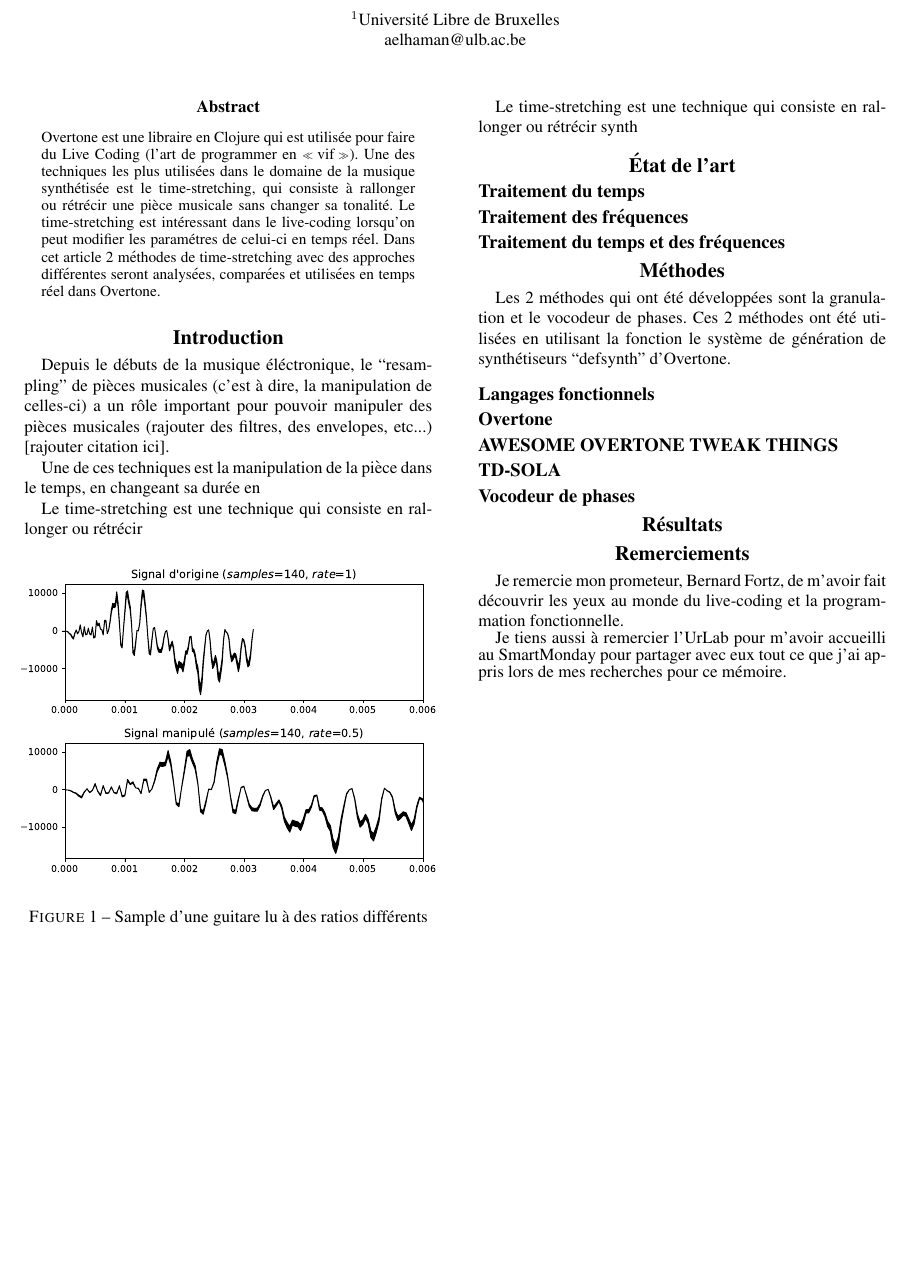
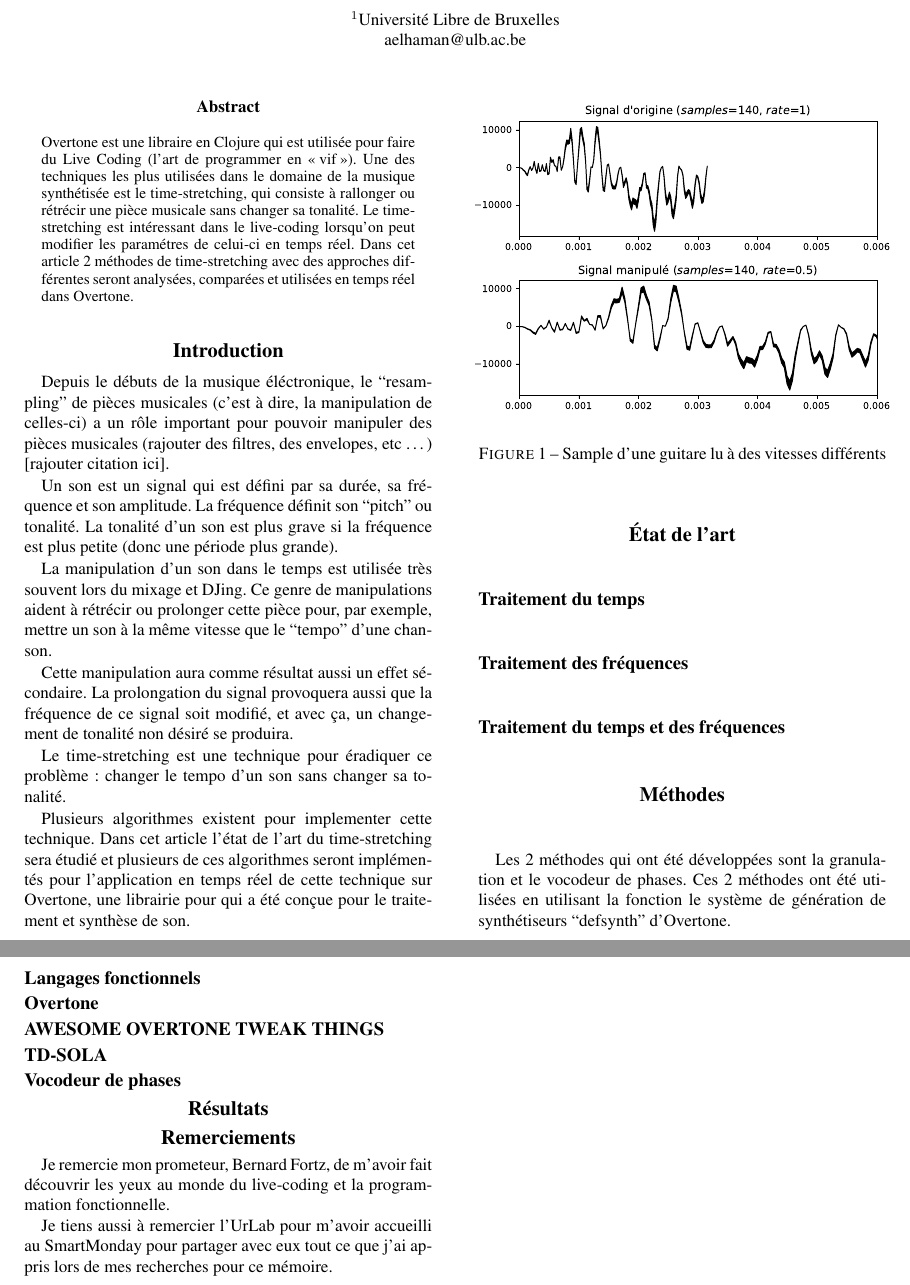
Before and after one commit to Abde5/info-f-308mem, a LaTeX paper (rapport/rapport.tex): part of the page before the commit and two parts of pages 1 and 2 of 2 after it, the two joined at a grey line, cut so that both start at the same text, the shorter picture padded with empty space. The pictures show the PDF file rapport/rapport.pdf that the author committed with the source.

Commit message:
[ADD] Finition de l'introduction (pas definitif)

```diff
--- a/rapport/rapport.tex
+++ b/rapport/rapport.tex
@@ -32,21 +39,32 @@ aelhaman@ulb.ac.be}
 
   Depuis le débuts de la musique éléctronique, le ``resampling'' de pièces musicales
   (c'est à dire, la manipulation de celles-ci) a un rôle important pour pouvoir manipuler
-  des pièces musicales (rajouter des filtres, des envelopes, etc...) [rajouter citation ici].
+  des pièces musicales (rajouter des filtres, des envelopes, etc \ldots ) [rajouter citation ici].
 
-  Une de ces techniques est la manipulation de la pièce dans le temps, en changeant sa durée
-  en
+  Un son est un signal qui est défini par sa durée, sa fréquence et son amplitude. La fréquence
+  définit son ``pitch'' ou tonalité. La tonalité d'un son est plus grave si la fréquence est plus
+  petite (donc une période plus grande).
 
-  Le time-stretching est une technique qui consiste en rallonger ou
-  rétrécir
+  La manipulation d'un son dans le temps est utilisée très souvent lors du mixage et DJing.
+  Ce genre de manipulations aident à rétrécir ou prolonger cette pièce pour, par exemple, mettre
+  un son à la même vitesse que le ``tempo'' d'une chanson.
+
+  Cette manipulation aura comme résultat aussi un effet sécondaire. La prolongation du signal
+  provoquera aussi que la fréquence de ce signal soit modifié, et avec ça, un changement
+  de tonalité non désiré se produira.
 
   \begin{figure}[h]
     \centerline{\includegraphics[width=9cm]{res/fig1.eps}}
-    \caption{\label{fig:guitar-stretch}Sample d'une guitare lu à des ratios différents}
+    \caption{\label{fig:guitar-stretch}Sample d'une guitare lu à des vitesses différents}
   \end{figure}
 
-  Le time-stretching est une technique qui consiste en rallonger ou
-  rétrécir synth
+  Le time-stretching est une technique pour éradiquer ce problème: changer le tempo d'un
+  son sans changer sa tonalité.
+
+  Plusieurs algorithmes existent pour implementer cette technique. Dans cet article l'état de
+  l'art du time-stretching sera étudié et plusieurs de ces algorithmes seront
+  implémentés pour l'application en temps réel de cette technique sur Overtone, une librairie pour
+  qui a été conçue pour le traitement et synthèse de son.
 
 
 
```
Also changed, not shown: rapport/rapport.pdf, rapport/rapport.tex (8 more changed lines).
